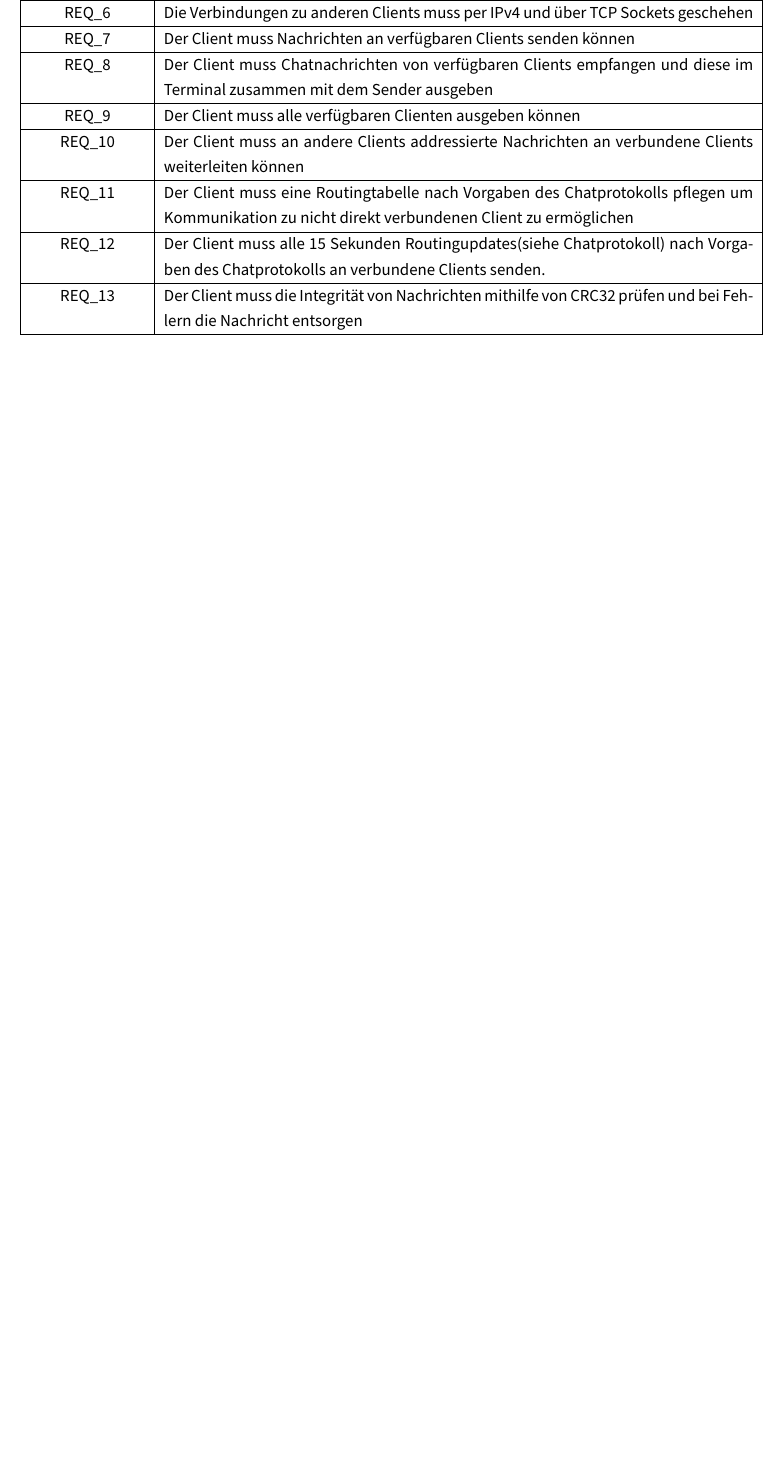
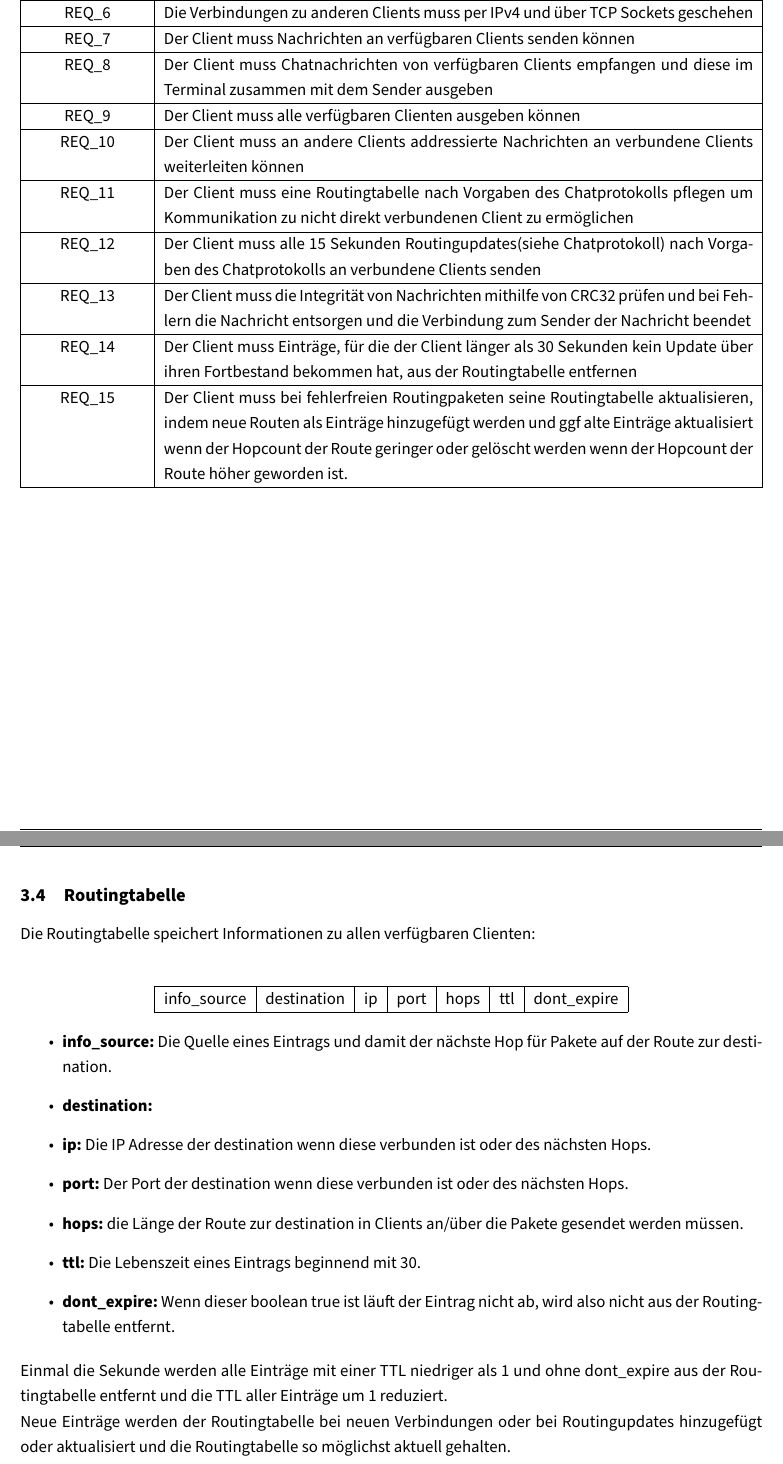
Before and after one commit to AnnsAnns/morganite, a LaTeX document (docs/rdt/RDT.tex, which reads docs/rdt/chapters/020_anforderungen.tex, docs/rdt/chapters/030_design.tex): part of page 4 of 9 before the commit and two parts of pages 4 and 8 of 10 after it, the two joined at a grey line, cut so that both start at the same text, the shorter picture padded with empty space. Compiled offline with pdfLaTeX.

Commit message:
Routingtabellendesign, verbesserungen der Anforderungen

```diff
--- a/docs/rdt/chapters/020_anforderungen.tex
+++ b/docs/rdt/chapters/020_anforderungen.tex
@@ -27,8 +27,12 @@ REQ\_10 & Der Client muss an andere Clients addressierte Nachrichten an verbunde
 \hline
 REQ\_11 & Der Client muss eine Routingtabelle nach Vorgaben des Chatprotokolls pflegen um Kommunikation zu nicht direkt verbundenen Client zu ermöglichen\\
 \hline
-REQ\_12 & Der Client muss alle 15 Sekunden Routingupdates(siehe Chatprotokoll) nach Vorgaben des Chatprotokolls an verbundene Clients senden.\\
+REQ\_12 & Der Client muss alle 15 Sekunden Routingupdates(siehe Chatprotokoll) nach Vorgaben des Chatprotokolls an verbundene Clients senden\\
 \hline
-REQ\_13 & Der Client muss die Integrität von Nachrichten mithilfe von CRC32 prüfen und bei Fehlern die Nachricht entsorgen\\
+REQ\_13 & Der Client muss die Integrität von Nachrichten mithilfe von CRC32 prüfen und bei Fehlern die Nachricht entsorgen und die Verbindung zum Sender der Nachricht beendet\\
+\hline
+REQ\_14 & Der Client muss Einträge, für die der Client länger als 30 Sekunden kein Update über ihren Fortbestand bekommen hat, aus der Routingtabelle entfernen\\
+\hline
+REQ\_15 & Der Client muss bei fehlerfreien Routingpaketen seine Routingtabelle aktualisieren, indem neue Routen als Einträge hinzugefügt werden und ggf alte Einträge aktualisiert wenn der Hopcount der Route geringer oder gelöscht werden wenn der Hopcount der Route höher geworden ist.\\
 \hline
 \end{tabular}
--- a/docs/rdt/chapters/030_design.tex
+++ b/docs/rdt/chapters/030_design.tex
@@ -43,3 +43,31 @@ Die TUI ist in einem eigenen Thread, damit die Anwendung nicht blockiert wird.
 Bei einem Fehler durch falsche Eingabe wird eine Fehlermeldung ausgegeben und die TUI wartet auf die nächste Eingabe.
 Bei einem kritischen Fehler wird die Anwendung beendet, dies kann auch durch den Befehl \textit{exit} geschehen.
 Die Ausgabe aller Befehle erfolgt durch den Befehl \textit{help}.
+
+\newpage
+\subsection{Routingtabelle}
+Die Routingtabelle speichert Informationen zu allen verfügbaren Clienten:
+\\
+\begin{center}
+\begin{tabular}{|c|c|c|c|c|c|c|}
+\hline
+info\_source & destination & ip & port & hops & ttl & dont\_expire
+\\ \hline
+\end{tabular}
+\end{center}
+\begin{itemize}
+    \item \textbf{info\_source:} Die Quelle eines Eintrags und damit der nächste Hop für Pakete auf der Route zur destination.
+    \item \textbf{destination:}
+    \item \textbf{ip:} Die IP Adresse der destination wenn diese verbunden ist oder des nächsten Hops.
+    \item \textbf{port:} Der Port der destination wenn diese verbunden ist oder des nächsten Hops.
+    \item \textbf{hops:} die Länge der Route zur destination in Clients an/über die Pakete gesendet werden müssen.
+    \item \textbf{ttl:} Die Lebenszeit eines Eintrags beginnend mit 30.
+    \item \textbf{dont\_expire:} Wenn dieser boolean true ist läuft der Eintrag nicht ab, wird also nicht aus der Routingtabelle entfernt.
+\end{itemize}
+Einmal die Sekunde werden alle Einträge mit einer TTL niedriger als 1 und ohne dont\_expire aus der Routingtabelle entfernt und die TTL aller Einträge um 1 reduziert.
+
+\noindent Neue Einträge werden der Routingtabelle bei neuen Verbindungen oder bei Routingupdates hinzugefügt oder aktualisiert und die Routingtabelle so möglichst aktuell gehalten.
+
+\noindent Der Client sendet Routingupdates alle 15 Sekunden an verbundene Clienten und bekommt in einem 15 Sekunden Takt von verbundenen Clienten Routingupdates.
+
+\textbf{FSMs für diese beiden Loops? Die sind kinda banal.}
```
Also changed, not shown: docs/rdt/chapters/010_änderungshistorie.tex (+2 -0 lines), docs/rdt/images/sockethandler.png, 1 other file.
